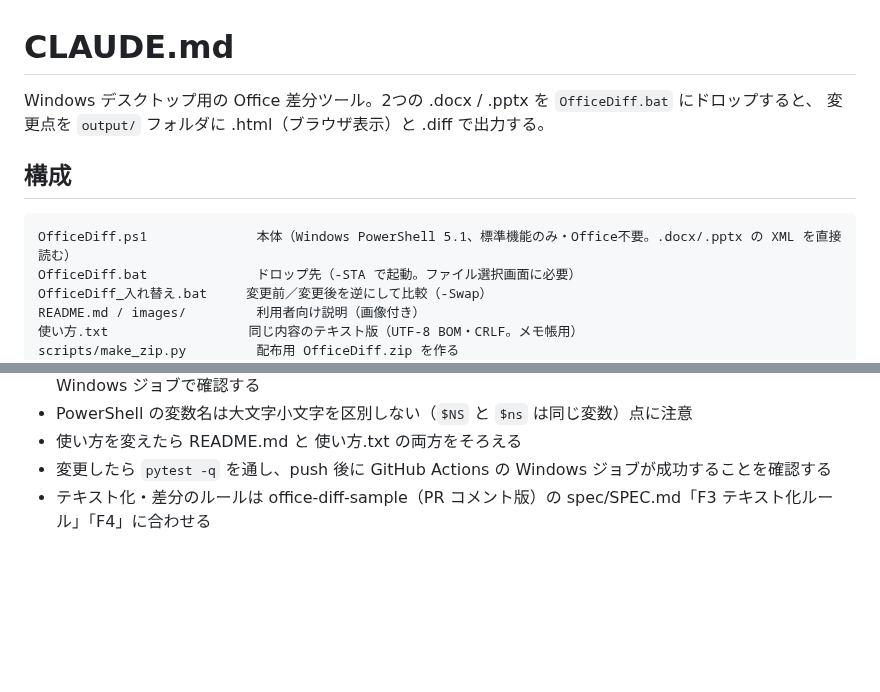
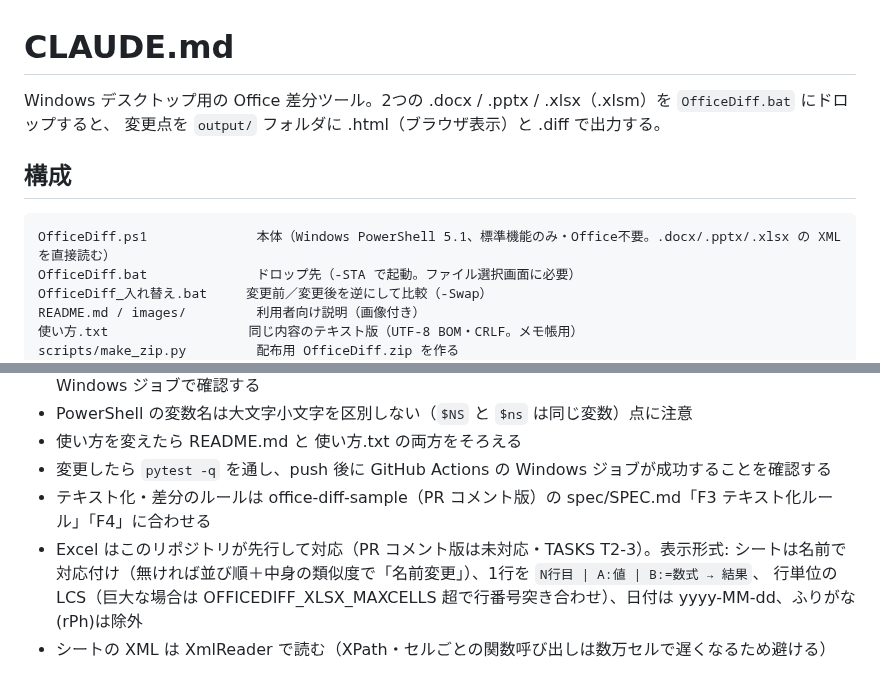
Before and after one commit to sakagami333/office-diff-desktop, a Markdown page: CLAUDE.md, 2 parts joined by grey strips. Rendered like a GitHub page; blank space fills up the shorter version.

````diff
--- a/CLAUDE.md
+++ b/CLAUDE.md
@@ -1,12 +1,12 @@
 # CLAUDE.md
 
-Windows デスクトップ用の Office 差分ツール。2つの .docx / .pptx を `OfficeDiff.bat` にドロップすると、
+Windows デスクトップ用の Office 差分ツール。2つの .docx / .pptx / .xlsx（.xlsm）を `OfficeDiff.bat` にドロップすると、
 変更点を `output/` フォルダに .html（ブラウザ表示）と .diff で出力する。
 
 ## 構成
 
 ```
-OfficeDiff.ps1              本体（Windows PowerShell 5.1、標準機能のみ・Office不要。.docx/.pptx の XML を直接読む）
+OfficeDiff.ps1              本体（Windows PowerShell 5.1、標準機能のみ・Office不要。.docx/.pptx/.xlsx の XML を直接読む）
 OfficeDiff.bat              ドロップ先（-STA で起動。ファイル選択画面に必要）
 OfficeDiff_入れ替え.bat     変更前／変更後を逆にして比較（-Swap）
 README.md / images/         利用者向け説明（画像付き）
@@ -27,3 +27,7 @@ tests/check_bat_windows.ps1 Windows CI 用: .bat 経由・日本語パスの確
 - 使い方を変えたら README.md と 使い方.txt の両方をそろえる
 - 変更したら `pytest -q` を通し、push 後に GitHub Actions の Windows ジョブが成功することを確認する
 - テキスト化・差分のルールは office-diff-sample（PR コメント版）の spec/SPEC.md「F3 テキスト化ルール」「F4」に合わせる
+- Excel はこのリポジトリが先行して対応（PR コメント版は未対応・TASKS T2-3）。表示形式:
+  シートは名前で対応付け（無ければ並び順＋中身の類似度で「名前変更」）、1行を `N行目 | A:値 | B:=数式 → 結果`、
+  行単位の LCS（巨大な場合は OFFICEDIFF_XLSX_MAXCELLS 超で行番号突き合わせ）、日付は yyyy-MM-dd、ふりがな(rPh)は除外
+- シートの XML は XmlReader で読む（XPath・セルごとの関数呼び出しは数万セルで遅くなるため避ける）
````
Also changed, not shown: README.md (+20 -2 lines), images/sample-xlsx.png (added), 6 other files.
